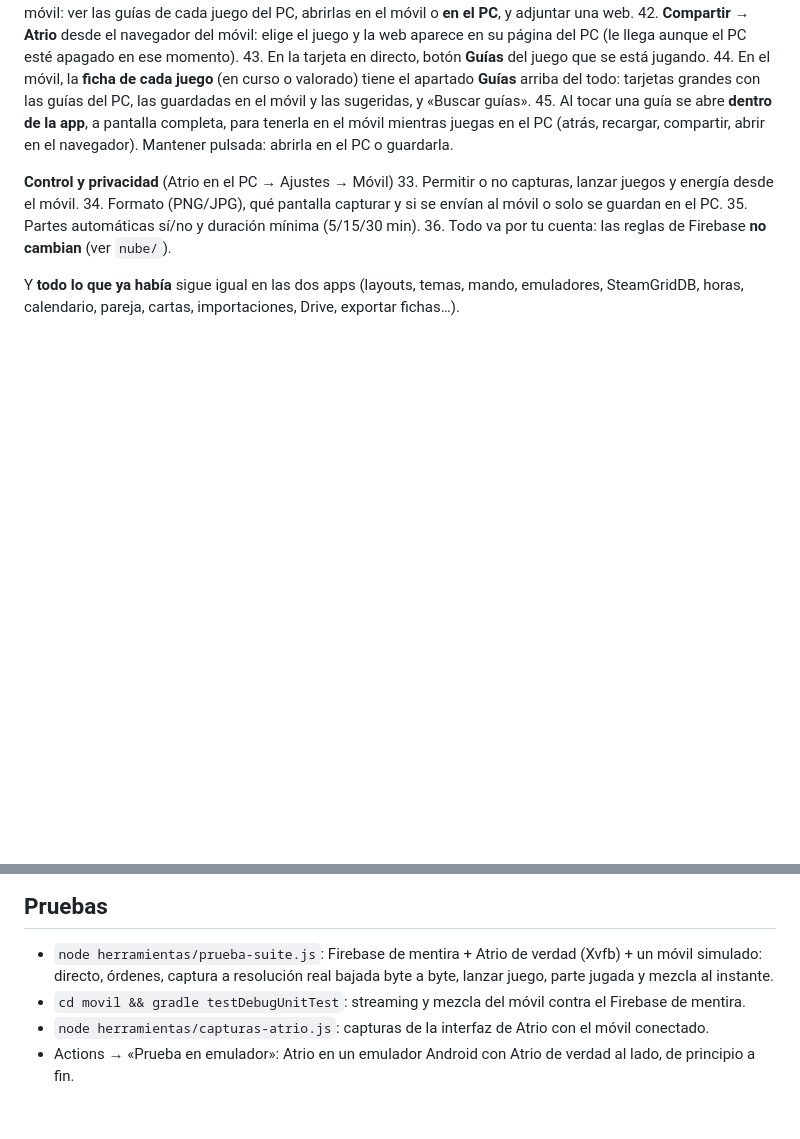
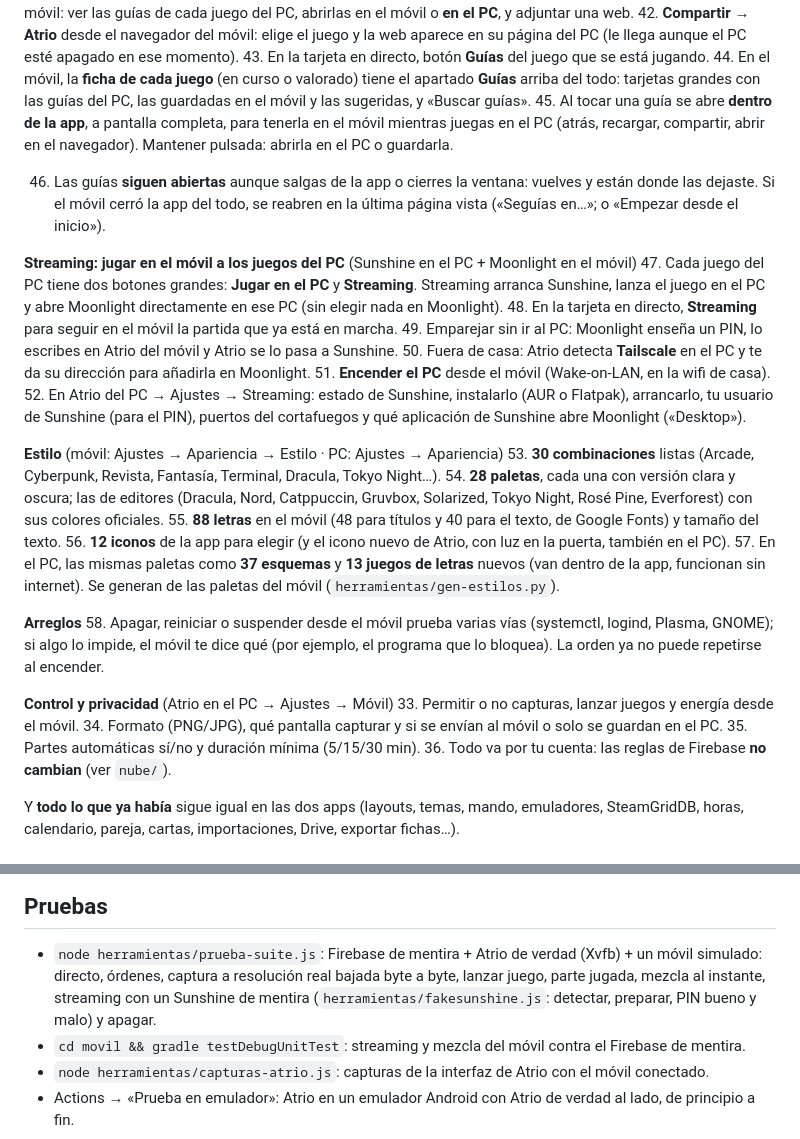
Before and after one commit to Gonvegato/Atrio-Suite, a Markdown page: README.md, 2 parts joined by grey strips. Drawn GitHub-style; blank space fills up the shorter version.

Commit message:
README: streaming, estilos, guías que siguen abiertas y arreglo de apagar
Co-Authored-By: Claude Opus 5.5 <noreply@anthropic.com>
Claude-Session: https://claude.ai/code/session_0176bbz3HK3g8tmFBhVL9Cu2

```diff
--- a/README.md
+++ b/README.md
@@ -73,6 +73,32 @@ Las dos usan la misma cuenta de Atrio (Firebase) y se hablan en **tiempo real**
 45. Al tocar una guía se abre **dentro de la app**, a pantalla completa, para tenerla en el móvil mientras juegas
     en el PC (atrás, recargar, compartir, abrir en el navegador). Mantener pulsada: abrirla en el PC o guardarla.
 
+46. Las guías **siguen abiertas** aunque salgas de la app o cierres la ventana: vuelves y están donde las dejaste.
+    Si el móvil cerró la app del todo, se reabren en la última página vista («Seguías en…»; o «Empezar desde el inicio»).
+
+**Streaming: jugar en el móvil a los juegos del PC** (Sunshine en el PC + Moonlight en el móvil)
+47. Cada juego del PC tiene dos botones grandes: **Jugar en el PC** y **Streaming**. Streaming arranca Sunshine,
+    lanza el juego en el PC y abre Moonlight directamente en ese PC (sin elegir nada en Moonlight).
+48. En la tarjeta en directo, **Streaming** para seguir en el móvil la partida que ya está en marcha.
+49. Emparejar sin ir al PC: Moonlight enseña un PIN, lo escribes en Atrio del móvil y Atrio se lo pasa a Sunshine.
+50. Fuera de casa: Atrio detecta **Tailscale** en el PC y te da su dirección para añadirla en Moonlight.
+51. **Encender el PC** desde el móvil (Wake-on-LAN, en la wifi de casa).
+52. En Atrio del PC → Ajustes → Streaming: estado de Sunshine, instalarlo (AUR o Flatpak), arrancarlo, tu usuario
+    de Sunshine (para el PIN), puertos del cortafuegos y qué aplicación de Sunshine abre Moonlight («Desktop»).
+
+**Estilo** (móvil: Ajustes → Apariencia → Estilo · PC: Ajustes → Apariencia)
+53. **30 combinaciones** listas (Arcade, Cyberpunk, Revista, Fantasía, Terminal, Dracula, Tokyo Night…).
+54. **28 paletas**, cada una con versión clara y oscura; las de editores (Dracula, Nord, Catppuccin, Gruvbox,
+    Solarized, Tokyo Night, Rosé Pine, Everforest) con sus colores oficiales.
+55. **88 letras** en el móvil (48 para títulos y 40 para el texto, de Google Fonts) y tamaño del texto.
+56. **12 iconos** de la app para elegir (y el icono nuevo de Atrio, con luz en la puerta, también en el PC).
+57. En el PC, las mismas paletas como **37 esquemas** y **13 juegos de letras** nuevos (van dentro de la app,
+    funcionan sin internet). Se generan de las paletas del móvil (`herramientas/gen-estilos.py`).
+
+**Arreglos**
+58. Apagar, reiniciar o suspender desde el móvil prueba varias vías (systemctl, logind, Plasma, GNOME); si algo lo
+    impide, el móvil te dice qué (por ejemplo, el programa que lo bloquea). La orden ya no puede repetirse al encender.
+
 **Control y privacidad** (Atrio en el PC → Ajustes → Móvil)
 33. Permitir o no capturas, lanzar juegos y energía desde el móvil.
 34. Formato (PNG/JPG), qué pantalla capturar y si se envían al móvil o solo se guardan en el PC.
@@ -100,7 +126,8 @@ herramientas/  Firebase de mentira (con streaming), pruebas de punta a punta y p
 ## Pruebas
 
 - `node herramientas/prueba-suite.js`: Firebase de mentira + Atrio de verdad (Xvfb) + un móvil simulado:
-  directo, órdenes, captura a resolución real bajada byte a byte, lanzar juego, parte jugada y mezcla al instante.
+  directo, órdenes, captura a resolución real bajada byte a byte, lanzar juego, parte jugada, mezcla al instante,
+  streaming con un Sunshine de mentira (`herramientas/fakesunshine.js`: detectar, preparar, PIN bueno y malo) y apagar.
 - `cd movil && gradle testDebugUnitTest`: streaming y mezcla del móvil contra el Firebase de mentira.
 - `node herramientas/capturas-atrio.js`: capturas de la interfaz de Atrio con el móvil conectado.
 - Actions → «Prueba en emulador»: Atrio en un emulador Android con Atrio de verdad al lado, de principio a fin.
```
